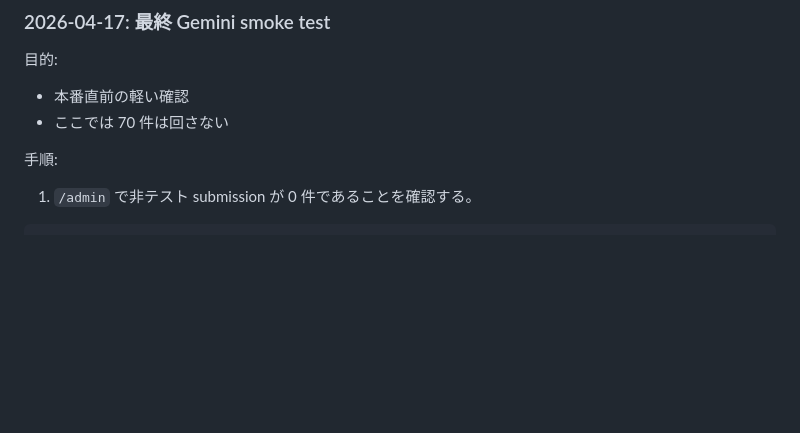
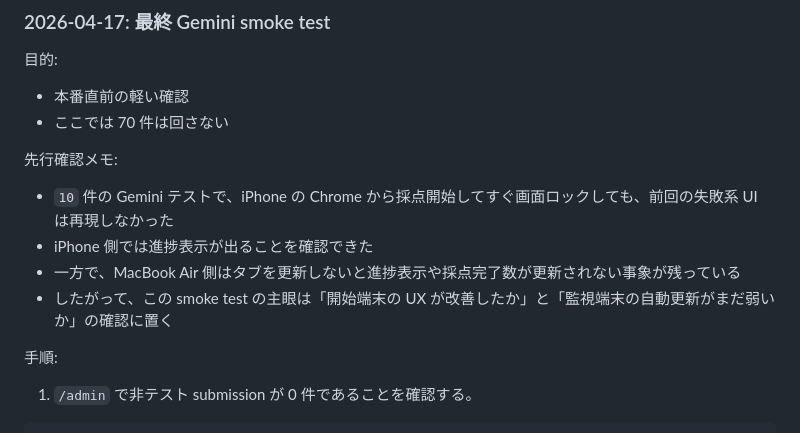
Before and after one commit to aikit0846/photo_contest, a Markdown page: docs/gemini-test-plan.md, the part around the change. Drawn GitHub-style; blank space fills up the shorter version.

```diff
--- a/docs/gemini-test-plan.md
+++ b/docs/gemini-test-plan.md
@@ -633,6 +633,13 @@ uv run python scripts/load_test_dataset.py status --tag 2026-04-12-gemini70-reco
 - 本番直前の軽い確認
 - ここでは 70 件は回さない
 
+先行確認メモ:
+
+- `10` 件の Gemini テストで、iPhone の Chrome から採点開始してすぐ画面ロックしても、前回の失敗系 UI は再現しなかった
+- iPhone 側では進捗表示が出ることを確認できた
+- 一方で、MacBook Air 側はタブを更新しないと進捗表示や採点完了数が更新されない事象が残っている
+- したがって、この smoke test の主眼は「開始端末の UX が改善したか」と「監視端末の自動更新がまだ弱いか」の確認に置く
+
 手順:
 
 1. `/admin` で非テスト submission が 0 件であることを確認する。
```
Also changed, not shown: docs/remaining-tasks.md (+4 -2 lines), docs/runbook.md (+5 -4 lines).
